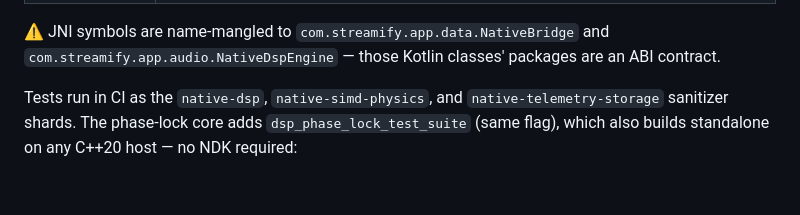
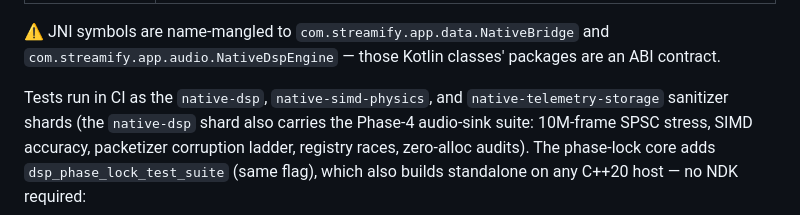
Before and after one commit to zephyr4289/streamify-apk, a Markdown page: native/README.md, the part around one of its changes. GitHub-like rendering.

```diff
--- a/native/README.md
+++ b/native/README.md
@@ -26,6 +27,9 @@ Compiled into `libstreamify_native_core.so` via CMake
 packages are an ABI contract.
 
 Tests run in CI as the `native-dsp`, `native-simd-physics`, and
-`native-telemetry-storage` sanitizer shards. The phase-lock core adds
+`native-telemetry-storage` sanitizer shards (the `native-dsp` shard also
+carries the Phase-4 audio-sink suite: 10M-frame SPSC stress, SIMD
+accuracy, packetizer corruption ladder, registry races, zero-alloc
+audits). The phase-lock core adds
 `dsp_phase_lock_test_suite` (same flag), which also builds standalone
 on any C++20 host — no NDK required:
```
Also changed, not shown: other parts of native/README.md (+1 -0 lines).
